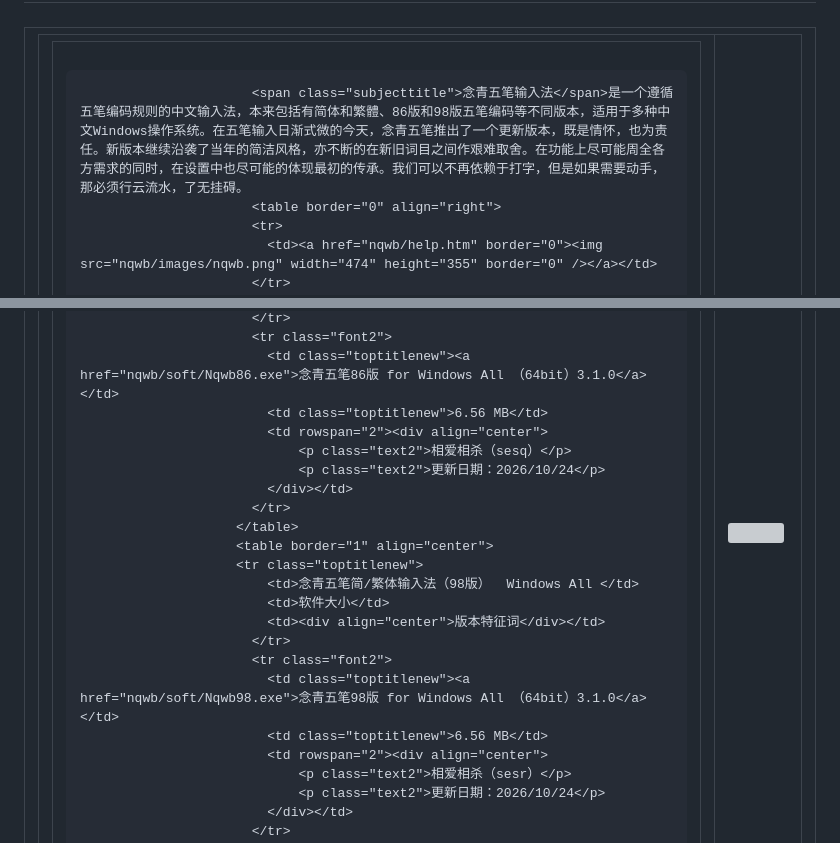
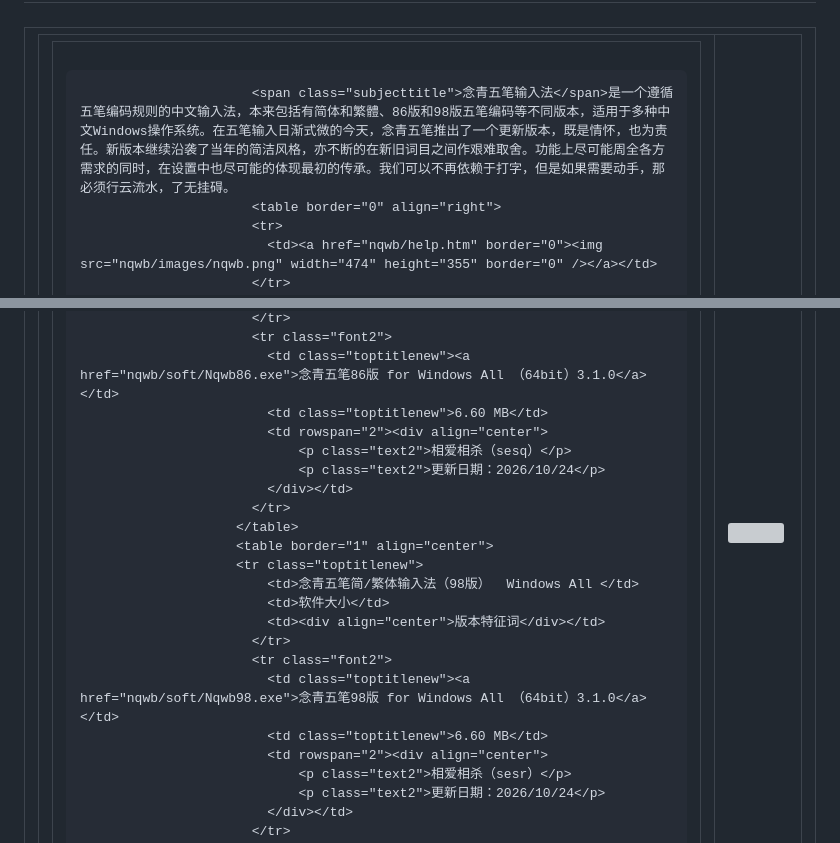
Before and after one commit to nianqingnet/nianqingnet.github.io, a Markdown page: README.md, 2 parts joined by grey strips. GitHub-like rendering; grey boxes are pictures that could not be loaded.

```diff
--- a/README.md
+++ b/README.md
@@ -14,7 +14,7 @@
                     <tr>
                       <td valign="top"><div align="left">
 
-                          <span class="subjecttitle">念青五笔输入法</span>是一个遵循五笔编码规则的中文输入法，本来包括有简体和繁體、86版和98版五笔编码等不同版本，适用于多种中文Windows操作系统。在五笔输入日渐式微的今天，念青五笔推出了一个更新版本，既是情怀，也为责任。新版本继续沿袭了当年的简洁风格，亦不断的在新旧词目之间作艰难取舍。在功能上尽可能周全各方需求的同时，在设置中也尽可能的体现最初的传承。我们可以不再依赖于打字，但是如果需要动手，那必须行云流水，了无挂碍。
+                          <span class="subjecttitle">念青五笔输入法</span>是一个遵循五笔编码规则的中文输入法，本来包括有简体和繁體、86版和98版五笔编码等不同版本，适用于多种中文Windows操作系统。在五笔输入日渐式微的今天，念青五笔推出了一个更新版本，既是情怀，也为责任。新版本继续沿袭了当年的简洁风格，亦不断的在新旧词目之间作艰难取舍。功能上尽可能周全各方需求的同时，在设置中也尽可能的体现最初的传承。我们可以不再依赖于打字，但是如果需要动手，那必须行云流水，了无挂碍。
                           <table border="0" align="right">
                           <tr>
                             <td><a href="nqwb/help.htm" border="0"><img src="nqwb/images/nqwb.png" width="474" height="355" border="0" /></a></td>
@@ -32,7 +32,7 @@
                           </tr>
                           <tr class="font2">
                             <td class="toptitlenew"><a href="nqwb/soft/Nqwb86.exe">念青五笔86版 for Windows All （64bit）3.1.0</a></td>
-                            <td class="toptitlenew">6.56 MB</td>
+                            <td class="toptitlenew">6.60 MB</td>
                             <td rowspan="2"><div align="center">
                                 <p class="text2">相爱相杀（sesq）</p>
                                 <p class="text2">更新日期：2026/10/24</p>
@@ -47,7 +47,7 @@
                           </tr>
                           <tr class="font2">
                             <td class="toptitlenew"><a href="nqwb/soft/Nqwb98.exe">念青五笔98版 for Windows All （64bit）3.1.0</a></td>
-                            <td class="toptitlenew">6.56 MB</td>
+                            <td class="toptitlenew">6.60 MB</td>
                             <td rowspan="2"><div align="center">
                                 <p class="text2">相爱相杀（sesr）</p>
                                 <p class="text2">更新日期：2026/10/24</p>
```
